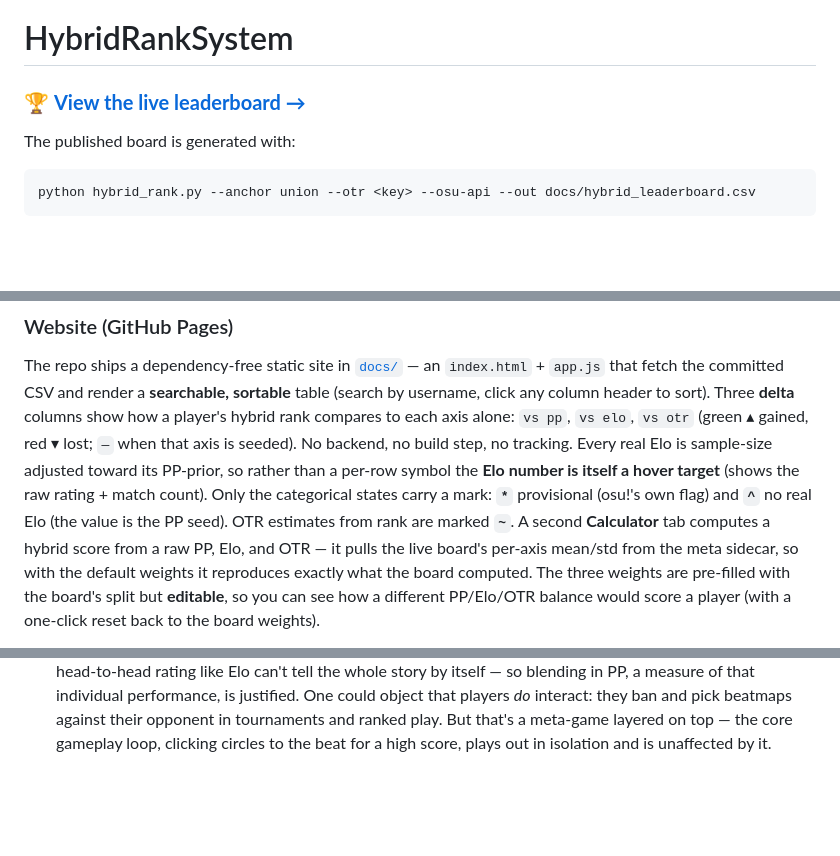
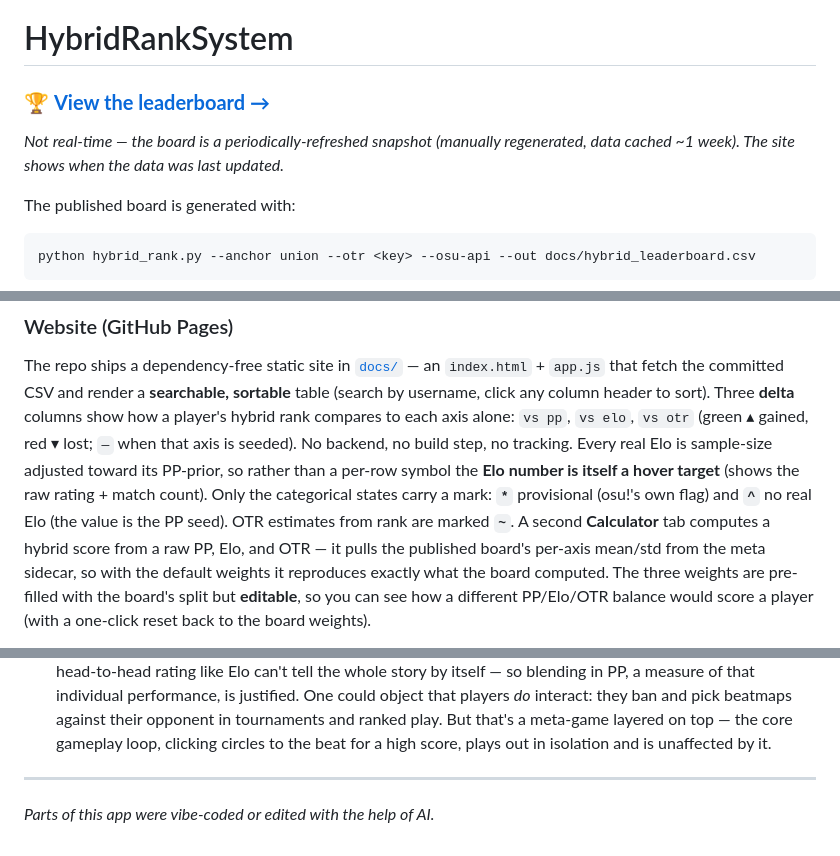
Before and after one commit to Acnuma/osu-hybrid-rank-system, a Markdown page: README.md, 3 parts joined by grey strips. Rendered like a GitHub page; blank space fills up the shorter version.

Commit message:
README: drop 'live' wording (snapshot, not real-time) + AI-assistance note

```diff
--- a/README.md
+++ b/README.md
@@ -1,6 +1,8 @@
 # HybridRankSystem
 
-### 🏆 [**View the live leaderboard →**](https://acnuma.github.io/osu-hybrid-rank-system/)
+### 🏆 [**View the leaderboard →**](https://acnuma.github.io/osu-hybrid-rank-system/)
+
+*Not real-time — the board is a periodically-refreshed snapshot (manually regenerated, data cached ~1 week). The site shows when the data was last updated.*
 
 The published board is generated with:
 
@@ -268,7 +270,7 @@ adjusted toward its PP-prior, so rather than a per-row symbol the **Elo number i
 itself a hover target** (shows the raw rating + match count). Only the categorical
 states carry a mark: **`*`** provisional (osu!'s own flag) and **`^`** no real Elo
 (the value is the PP seed). OTR estimates from rank are marked **`~`**. A second **Calculator** tab computes a hybrid score
-from a raw PP, Elo, and OTR — it pulls the live board's per-axis mean/std from the
+from a raw PP, Elo, and OTR — it pulls the published board's per-axis mean/std from the
 meta sidecar, so with the default weights it reproduces exactly what the board
 computed. The three weights are pre-filled with the board's split but **editable**,
 so you can see how a different PP/Elo/OTR balance would score a player (with a
@@ -392,3 +394,7 @@ arguments for its existence are:
    their opponent in tournaments and ranked play. But that's a meta-game layered
    on top — the core gameplay loop, clicking circles to the beat for a high
    score, plays out in isolation and is unaffected by it.
+
+---
+
+*Parts of this app were vibe-coded or edited with the help of AI.*
```
